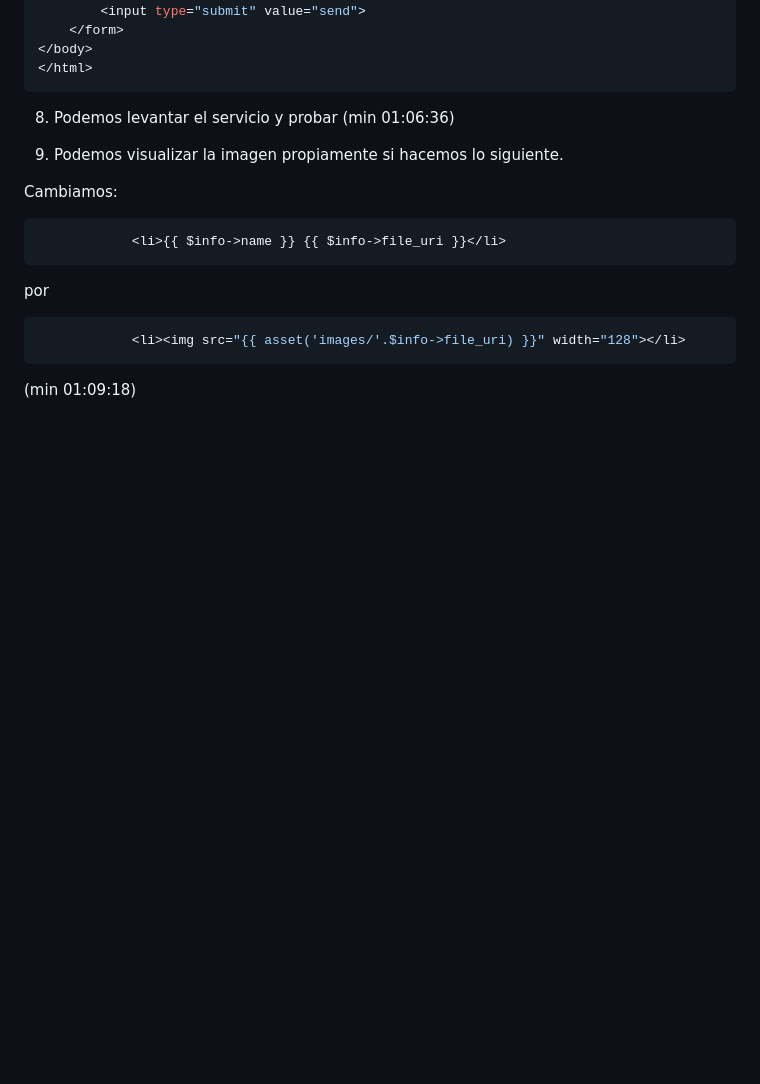
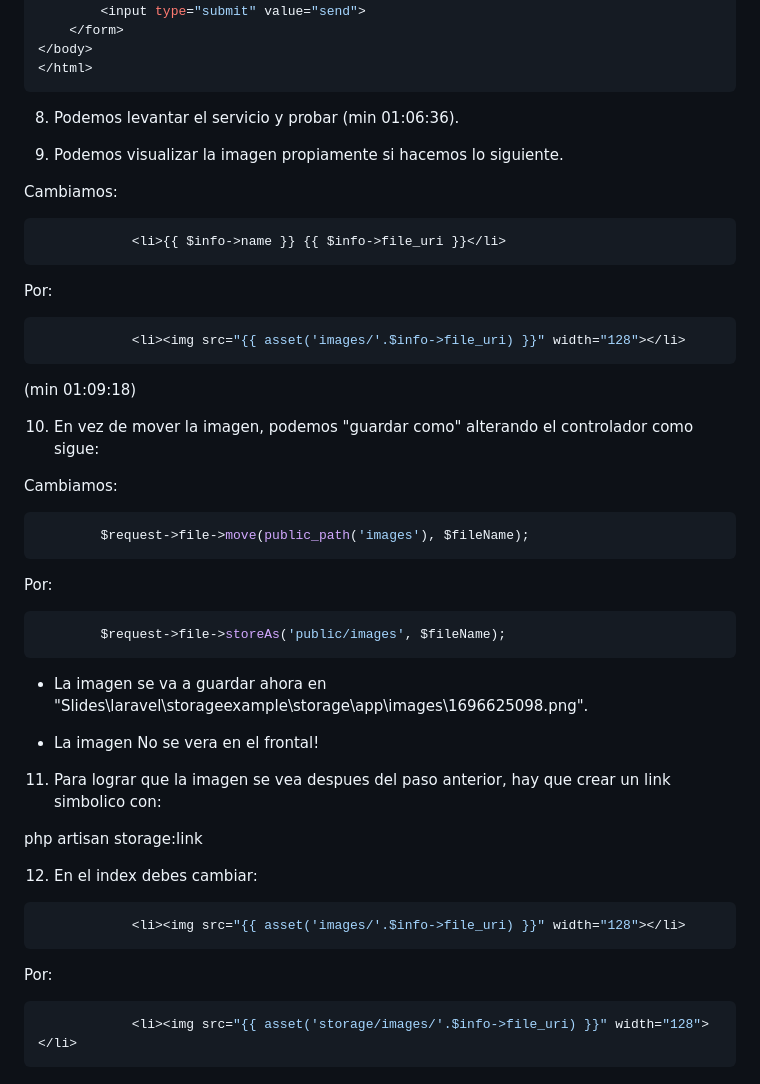
Before and after one commit to hmartinez00/Slides, a Markdown page: README.md, the part around the change. GitHub-like rendering; blank space fills up the shorter version.

Commit message:
Version Estable 20231006 172115

````diff
--- a/README.md
+++ b/README.md
@@ -1328,7 +1328,7 @@ Route::get('/store', [InfoController::class, 'store'])->name('store');
 </html>
 ```
 
-8. Podemos levantar el servicio y probar (min 01:06:36)
+8. Podemos levantar el servicio y probar (min 01:06:36).
 
 9. Podemos visualizar la imagen propiamente si hacemos lo siguiente.
 
@@ -1338,10 +1338,44 @@ Cambiamos:
             <li>{{ $info->name }} {{ $info->file_uri }}</li>
 ```
 
-por
+Por:
 
 ```php
             <li><img src="{{ asset('images/'.$info->file_uri) }}" width="128"></li>
 ```
 
 (min 01:09:18)
+
+10. En vez de mover la imagen, podemos "guardar como" alterando el controlador como sigue:
+
+Cambiamos:
+
+```php
+        $request->file->move(public_path('images'), $fileName);
+```
+
+Por:
+
+```php
+        $request->file->storeAs('public/images', $fileName);
+```
+
+- La imagen se va a guardar ahora en "Slides\laravel\storageexample\storage\app\images\1696625098.png".
+
+- La imagen No se vera en el frontal!
+
+11. Para lograr que la imagen se vea despues del paso anterior, hay que crear un link simbolico con:
+
+php artisan storage:link
+
+12. En el index debes cambiar:
+
+```php
+            <li><img src="{{ asset('images/'.$info->file_uri) }}" width="128"></li>
+```
+
+Por:
+
+```php
+            <li><img src="{{ asset('storage/images/'.$info->file_uri) }}" width="128"></li>
+```
````
